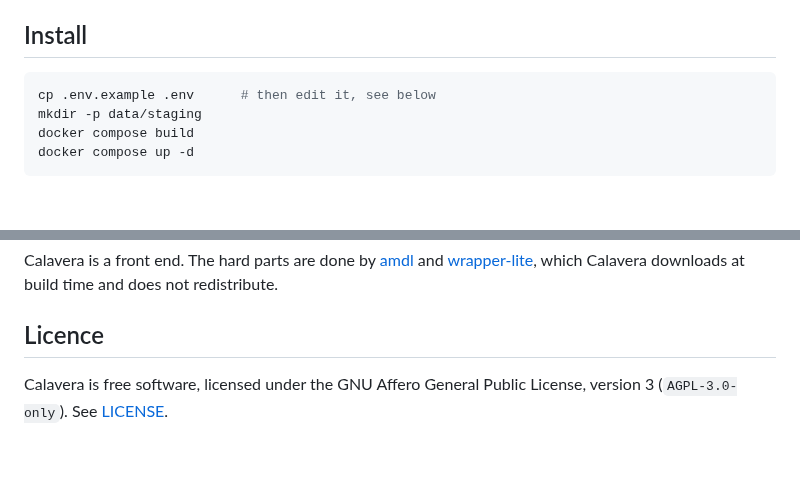
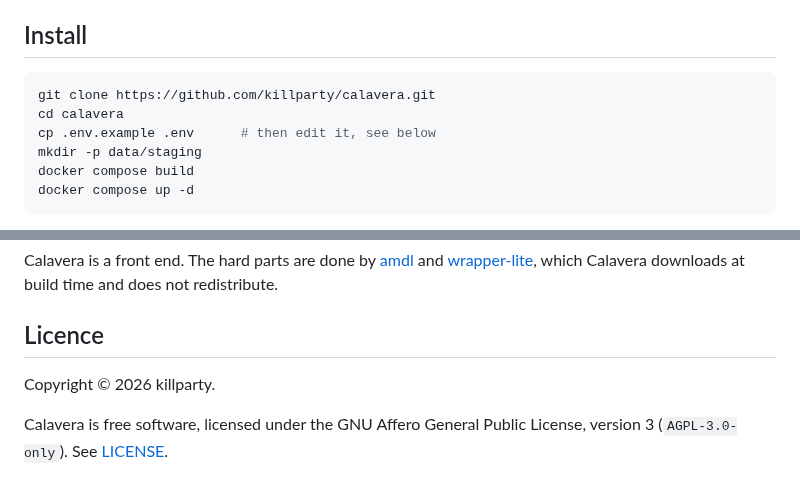
Before and after one commit to bhadid/calavera, a Markdown page: README.md, 2 parts joined by grey strips. Rendered like a GitHub page; blank space fills up the shorter version.

````diff
--- a/README.md
+++ b/README.md
@@ -58,6 +78,8 @@ the library. More in [docs/ARCHITECTURE.md](docs/ARCHITECTURE.md).
 ## Install
 
 ```bash
+git clone https://github.com/killparty/calavera.git
+cd calavera
 cp .env.example .env      # then edit it, see below
 mkdir -p data/staging
 docker compose build
@@ -238,6 +261,8 @@ downloads at build time and does not redistribute.
 
 ## Licence
 
+Copyright © 2026 killparty.
+
 Calavera is free software, licensed under the GNU Affero General Public
 License, version 3 (`AGPL-3.0-only`). See [LICENSE](LICENSE).
 
````
Also changed, not shown: other parts of README.md (+30 -9 lines), docs/ARCHITECTURE.md (+4 -3 lines), docs/DEVELOPMENT.md (+2 -1 lines), docs/screenshots/album-dark.png (added), docs/screenshots/search-light.png (added), 1 other file.
